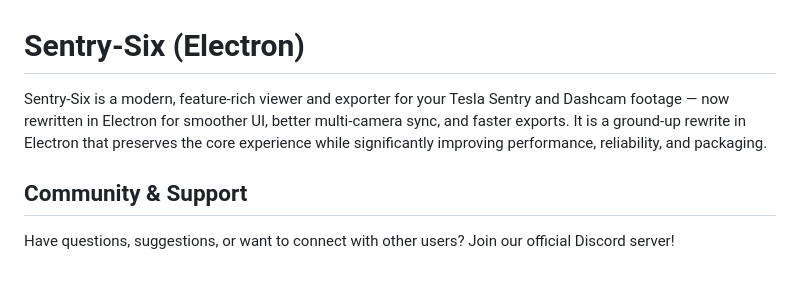
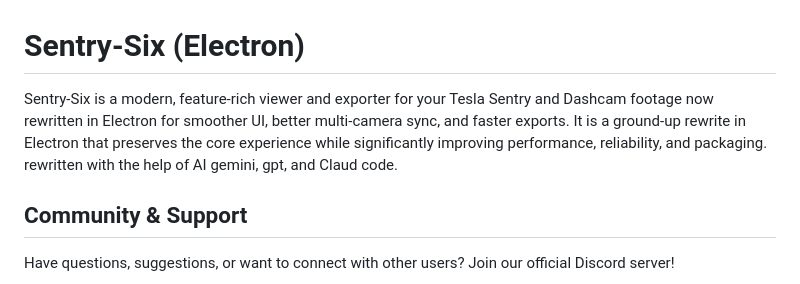
Before and after one commit to Scottmg1/Sentry-Six-Remastered, a Markdown page: README.md, the part around the change. Drawn GitHub-style.

```diff
--- a/README.md
+++ b/README.md
@@ -1,6 +1,6 @@
 # Sentry‑Six (Electron)
 
-Sentry‑Six is a modern, feature‑rich viewer and exporter for your Tesla Sentry and Dashcam footage — now rewritten in Electron for smoother UI, better multi‑camera sync, and faster exports. It is a ground‑up rewrite in Electron that preserves the core experience while significantly improving performance, reliability, and packaging.
+Sentry‑Six is a modern, feature‑rich viewer and exporter for your Tesla Sentry and Dashcam footage now rewritten in Electron for smoother UI, better multi‑camera sync, and faster exports. It is a ground‑up rewrite in Electron that preserves the core experience while significantly improving performance, reliability, and packaging. rewritten with the help of AI gemini, gpt, and Claud code.
 
 
 ## Community & Support
```
